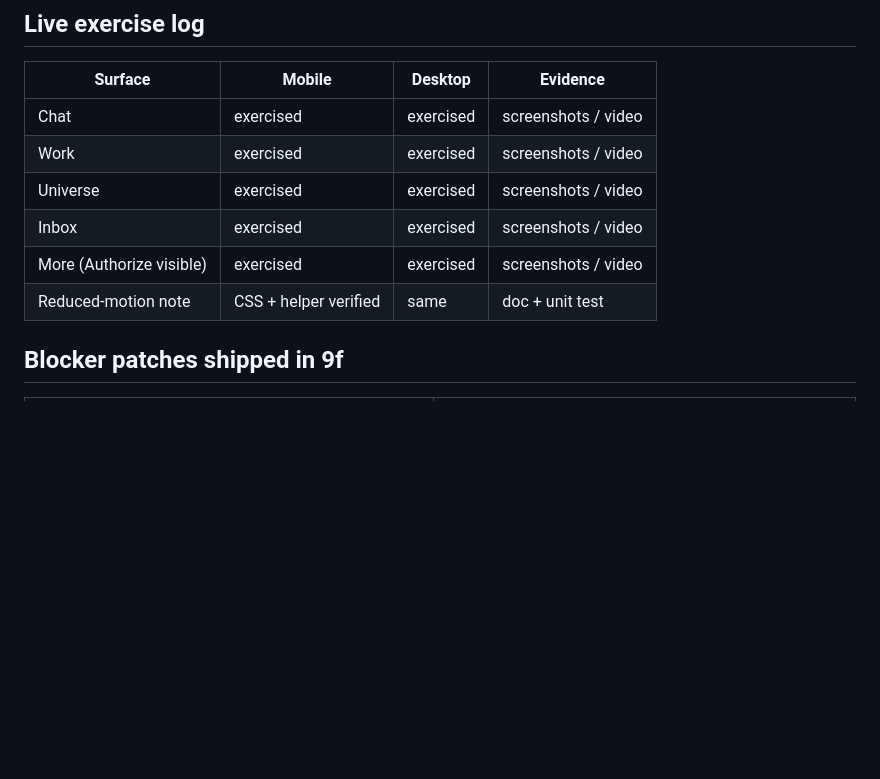
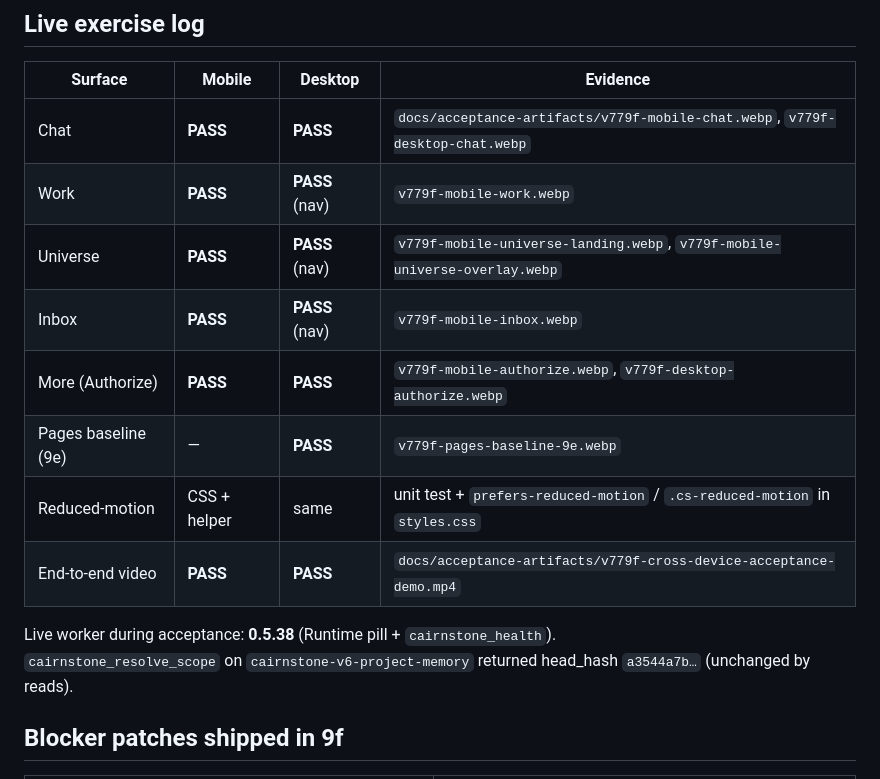
Before and after one commit to nothinginfinity/cairnstone-v6-console, a Markdown page: docs/V7_7_9F_CROSS_DEVICE_ACCEPTANCE.md, the part around the change. GitHub-like rendering; blank space fills up the shorter version.

```diff
--- a/docs/V7_7_9F_CROSS_DEVICE_ACCEPTANCE.md
+++ b/docs/V7_7_9F_CROSS_DEVICE_ACCEPTANCE.md
@@ -122,12 +122,17 @@ Evidence: screenshots/video under walkthrough artifacts + notes below.
 
 | Surface | Mobile | Desktop | Evidence |
 |---|---|---|---|
-| Chat | exercised | exercised | screenshots / video |
-| Work | exercised | exercised | screenshots / video |
-| Universe | exercised | exercised | screenshots / video |
-| Inbox | exercised | exercised | screenshots / video |
-| More (Authorize visible) | exercised | exercised | screenshots / video |
-| Reduced-motion note | CSS + helper verified | same | doc + unit test |
+| Chat | **PASS** | **PASS** | `docs/acceptance-artifacts/v779f-mobile-chat.webp`, `v779f-desktop-chat.webp` |
+| Work | **PASS** | **PASS** (nav) | `v779f-mobile-work.webp` |
+| Universe | **PASS** | **PASS** (nav) | `v779f-mobile-universe-landing.webp`, `v779f-mobile-universe-overlay.webp` |
+| Inbox | **PASS** | **PASS** (nav) | `v779f-mobile-inbox.webp` |
+| More (Authorize) | **PASS** | **PASS** | `v779f-mobile-authorize.webp`, `v779f-desktop-authorize.webp` |
+| Pages baseline (9e) | — | **PASS** | `v779f-pages-baseline-9e.webp` |
+| Reduced-motion | CSS + helper | same | unit test + `prefers-reduced-motion` / `.cs-reduced-motion` in `styles.css` |
+| End-to-end video | **PASS** | **PASS** | `docs/acceptance-artifacts/v779f-cross-device-acceptance-demo.mp4` |
+
+Live worker during acceptance: **0.5.38** (Runtime pill + `cairnstone_health`).
+`cairnstone_resolve_scope` on `cairnstone-v6-project-memory` returned head_hash `a3544a7b…` (unchanged by reads).
 
 ## Blocker patches shipped in 9f
 
```
Also changed, not shown: docs/acceptance-artifacts/README.md (added, +18 -0 lines).
